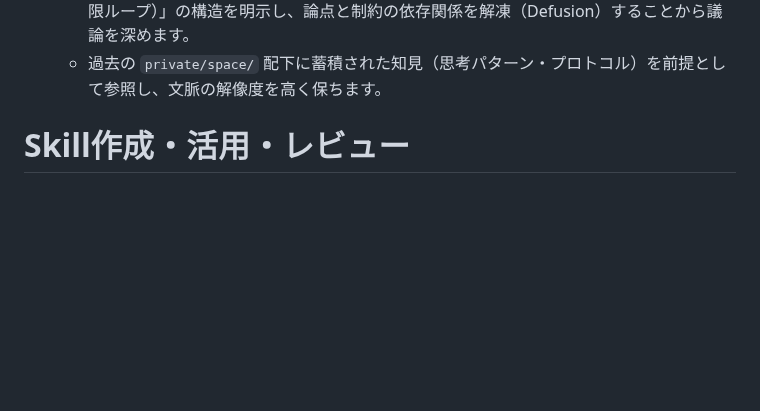
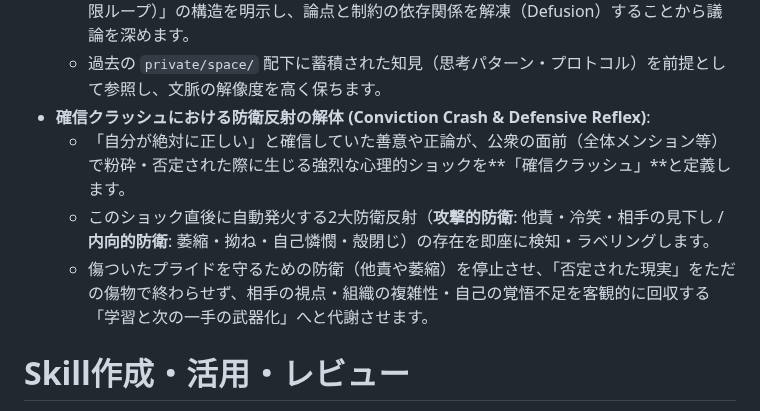
Before and after one commit to AobaIwaki123/ai-workspace, a Markdown page: AGENTS.md, the part around the change. GitHub-like rendering; blank space fills up the shorter version.

Commit message:
docs: add conviction crash and defensive reflex dissection rule

```diff
--- a/AGENTS.md
+++ b/AGENTS.md
@@ -127,6 +127,10 @@ ai-workspace全体に関する規約やworkspace単位の規約について、
   - ユーザーからの悩み相談や内省・壁打ちにおいては、表面的な行動改善や安易なフレームワークの押し付けに逃げず、**「同時に満たそうとしている複数の排他的な目的・制約条件」**をまず洗い出して可視化します。
   - どの選択肢を選んでも自己批判や居心地の悪さが発生する「循環参照（デッドロック・無限ループ）」の構造を明示し、論点と制約の依存関係を解凍（Defusion）することから議論を深めます。
   - 過去の `private/space/` 配下に蓄積された知見（思考パターン・プロトコル）を前提として参照し、文脈の解像度を高く保ちます。
+- **確信クラッシュにおける防衛反射の解体 (Conviction Crash & Defensive Reflex)**:
+  - 「自分が絶対に正しい」と確信していた善意や正論が、公衆の面前（全体メンション等）で粉砕・否定された際に生じる強烈な心理的ショックを**「確信クラッシュ」**と定義します。
+  - このショック直後に自動発火する2大防衛反射（**攻撃的防衛**: 他責・冷笑・相手の見下し / **内向的防衛**: 萎縮・拗ね・自己憐憫・殻閉じ）の存在を即座に検知・ラベリングします。
+  - 傷ついたプライドを守るための防衛（他責や萎縮）を停止させ、「否定された現実」をただの傷物で終わらせず、相手の視点・組織の複雑性・自己の覚悟不足を客観的に回収する「学習と次の一手の武器化」へと代謝させます。
 
 # Skill作成・活用・レビュー
 
```
